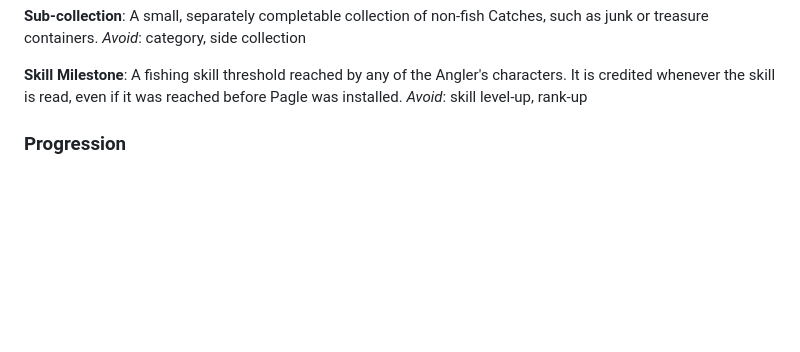
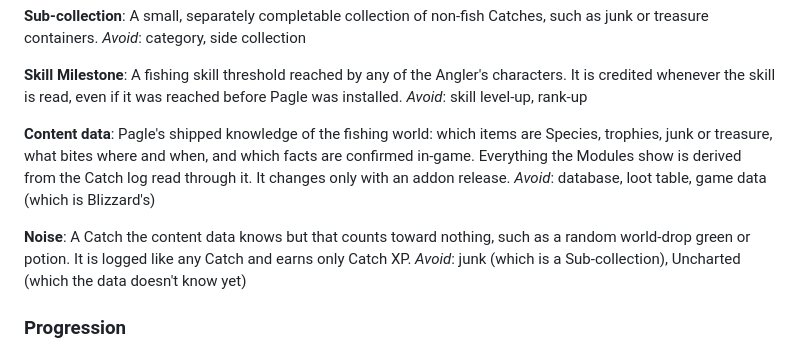
Before and after one commit to timemir/pagle-addon, a Markdown page: CONTEXT.md, the part around the change. GitHub-like rendering; blank space fills up the shorter version.

Commit message:
Add content data glossary terms and ADR 0006 (#19)
Co-Authored-By: Claude Opus 5.5 <noreply@anthropic.com>

```diff
--- a/CONTEXT.md
+++ b/CONTEXT.md
@@ -75,6 +75,14 @@ _Avoid_: category, side collection
 **Skill Milestone**:
 A fishing skill threshold reached by any of the Angler's characters. It is credited whenever the skill is read, even if it was reached before Pagle was installed.
 _Avoid_: skill level-up, rank-up
+
+**Content data**:
+Pagle's shipped knowledge of the fishing world: which items are Species, trophies, junk or treasure, what bites where and when, and which facts are confirmed in-game. Everything the Modules show is derived from the Catch log read through it. It changes only with an addon release.
+_Avoid_: database, loot table, game data (which is Blizzard's)
+
+**Noise**:
+A Catch the content data knows but that counts toward nothing, such as a random world-drop green or potion. It is logged like any Catch and earns only Catch XP.
+_Avoid_: junk (which is a Sub-collection), Uncharted (which the data doesn't know yet)
 
 ### Progression
 
```
Also changed, not shown: docs/adr/0006-pagle-is-gpl-because-it-ships-vmangos-data.md (added, +17 -0 lines).
